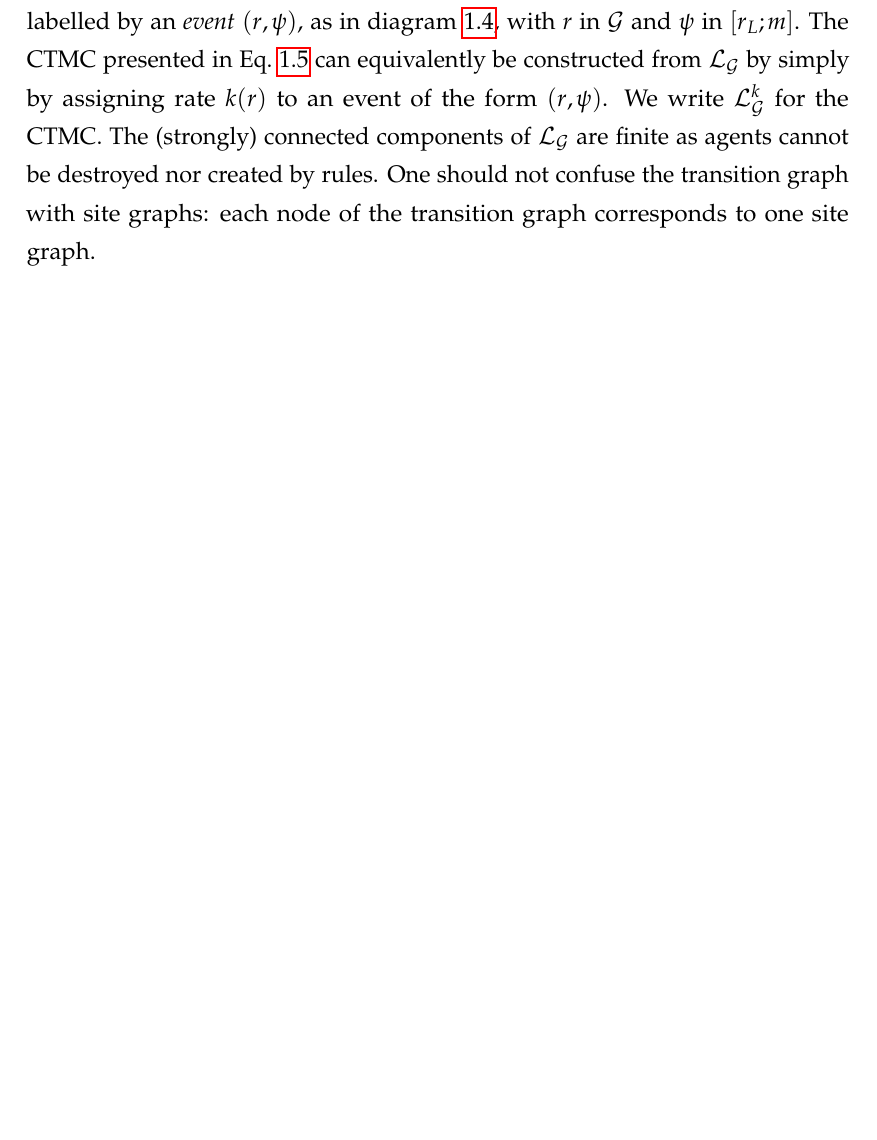
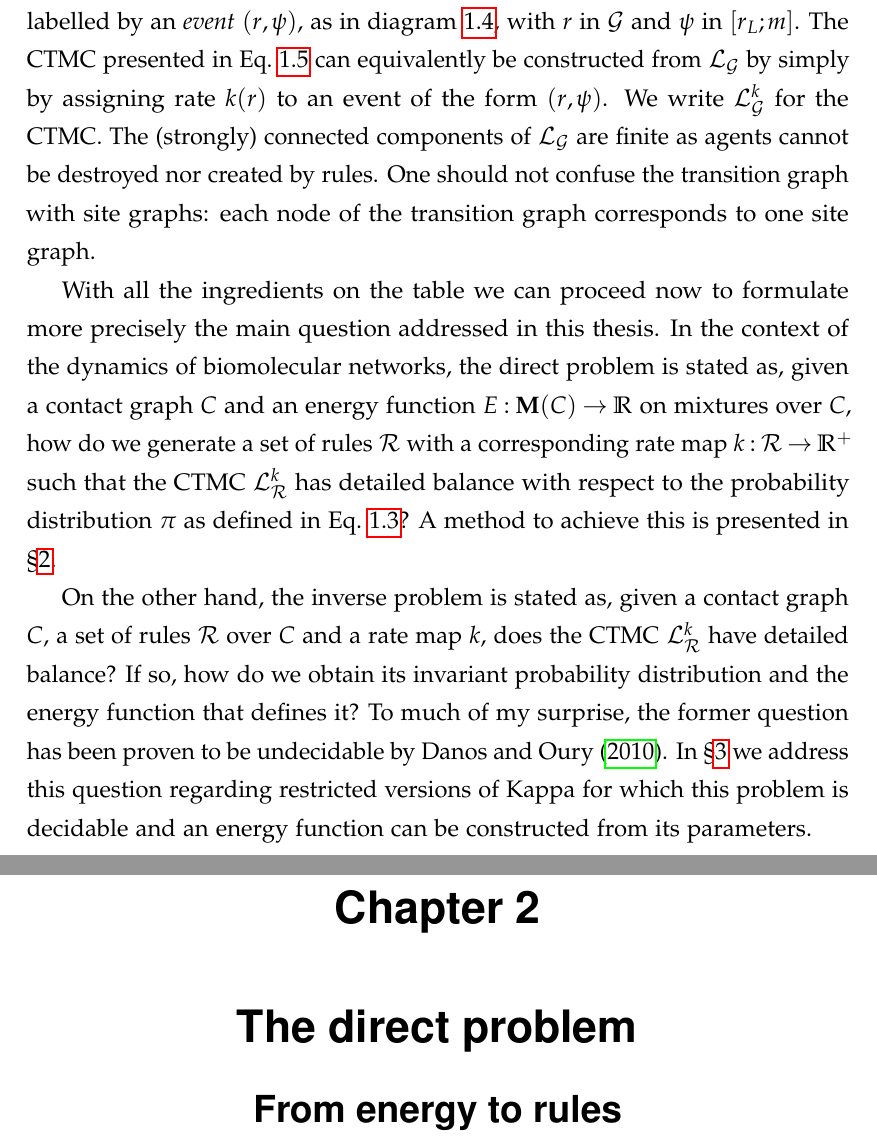
Before and after one commit to rhz/thesis, a LaTeX thesis (thesis.tex, which reads intro.tex): part of page 17 of 19 before the commit and two parts of pages 17 and 18 of 21 after it, the two joined at a grey line, cut so that both start at the same text, the shorter picture padded with empty space. Compiled offline with pdfLaTeX.

Commit message:
added outline at the end of intro and titles for chapter 2 and 3

```diff
--- a/intro.tex
+++ b/intro.tex
@@ -946,6 +946,31 @@ as agents cannot be destroyed nor created by rules.
 One should not confuse the transition graph with site graphs:
 each node of the transition graph corresponds to one site graph.
 
+With all the ingredients on the table % in place
+we can proceed now to formulate more precisely
+the main question addressed in this thesis.
+In the context of the dynamics of biomolecular networks,
+the direct problem is stated as,
+given a contact graph $C$ and
+an energy function $E: \MM(C) \to \RR$ on mixtures over $C$,
+how do we generate a set of rules $\rules$
+with a corresponding rate map $k: \rules \to \RR^+$
+such that the CTMC $\LTS^k_\rules$ has detailed balance with respect to
+the probability distribution $\ip$ as defined in \eqn{energy}?
+A method to achieve this is presented in \chp{direct}.
+
+On the other hand, the inverse problem is stated as,
+given a contact graph $C$,
+a set of rules $\rules$ over $C$
+and a rate map $k$,
+does the CTMC $\LTS^k_\rules$ have detailed balance?
+If so, how do we obtain its invariant probability distribution
+and the energy function that defines it?
+To much of my surprise, the former question
+has been proven to be undecidable by \citet{et1}.
+In \chp{inverse} we address this question regarding
+restricted versions of Kappa for which this problem is decidable
+and an energy function can be constructed from its parameters.
 
 
 
--- a/thesis.tex
+++ b/thesis.tex
@@ -352,0 +352,7 @@
+  The direct problem \\
+  \LARGE From energy to rules}
+\label{chp:direct}
+% \input{direct}
+
+\chapter[The inverse problem: From rules to energy]{
+  The inverse problem \\
```
Also changed, not shown: thesis.bib (+16 -16 lines), thesis.tex (17 more changed lines).
